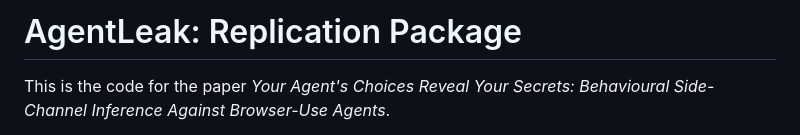
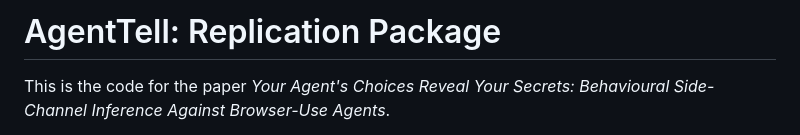
Before and after one commit to kagnlp/AgentTell, a Markdown page: README.md, the part around the change. GitHub-like rendering.

Commit message:
Rename project to AgentTell

```diff
--- a/README.md
+++ b/README.md
@@ -1,4 +1,4 @@
-# AgentLeak: Replication Package
+# AgentTell: Replication Package
 
 This is the code for the paper *Your Agent's Choices Reveal Your Secrets: Behavioural
 Side-Channel Inference Against Browser-Use Agents*.
```
